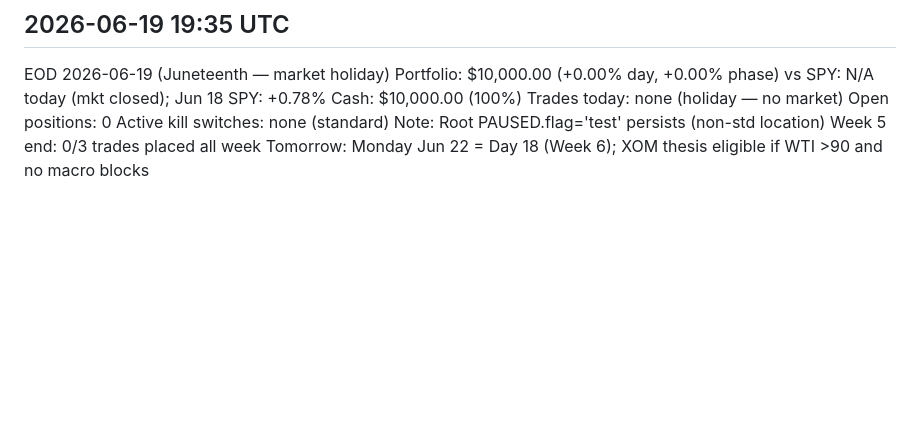
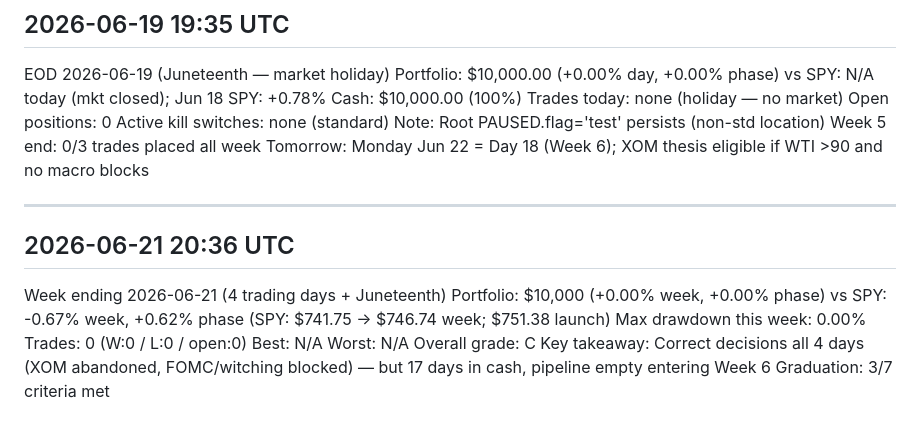
Before and after one commit to alessiowinkel-v2/trading-agent, a Markdown page: memory/notifications/notifications.md, the part around the change. Rendered like a GitHub page; blank space fills up the shorter version.

Commit message:
weekly review notification 2026-06-21
Co-Authored-By: Claude Sonnet 4.6 <noreply@anthropic.com>
Claude-Session: https://claude.ai/code/session_01PX4kE383JRs5efuMDP2WkW

```diff
--- a/memory/notifications/notifications.md
+++ b/memory/notifications/notifications.md
@@ -323,3 +323,15 @@ Active kill switches: none (standard)
   Note: Root PAUSED.flag='test' persists (non-std location)
 Week 5 end: 0/3 trades placed all week
 Tomorrow: Monday Jun 22 = Day 18 (Week 6); XOM thesis eligible if WTI >90 and no macro blocks
+
+---
+## 2026-06-21 20:36 UTC
+Week ending 2026-06-21 (4 trading days + Juneteenth)
+Portfolio: $10,000 (+0.00% week, +0.00% phase)
+vs SPY: -0.67% week, +0.62% phase (SPY: $741.75 → $746.74 week; $751.38 launch)
+Max drawdown this week: 0.00%
+Trades: 0 (W:0 / L:0 / open:0)
+Best: N/A  Worst: N/A
+Overall grade: C
+Key takeaway: Correct decisions all 4 days (XOM abandoned, FOMC/witching blocked) — but 17 days in cash, pipeline empty entering Week 6
+Graduation: 3/7 criteria met
```
